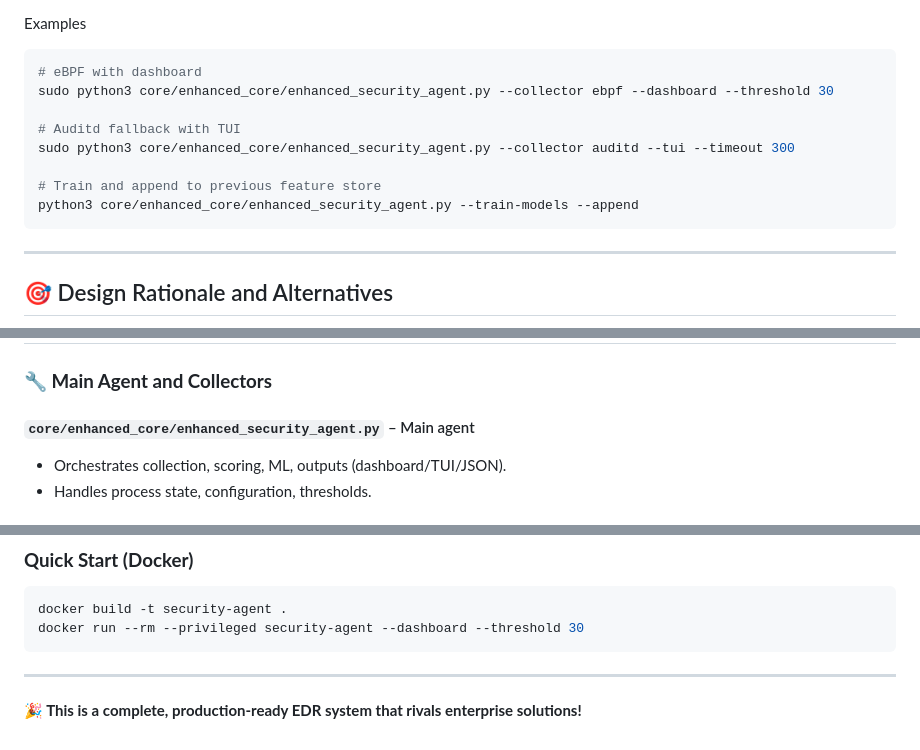
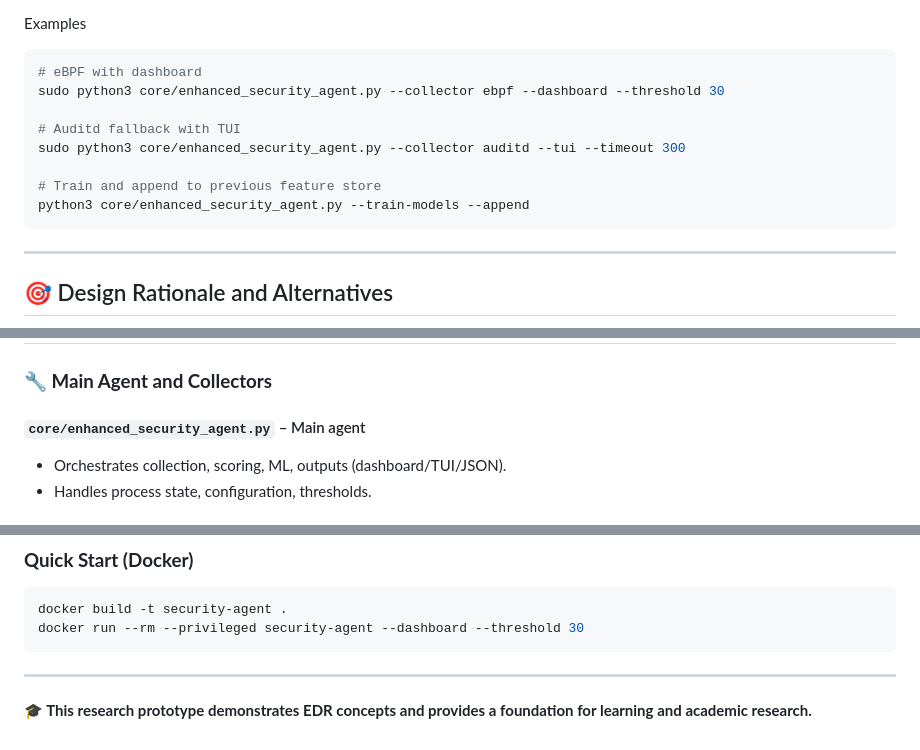
Before and after one commit to rikitha-shankaru/Linux-Security-Agent, a Markdown page: docs/ARCHITECTURE.md, 3 parts joined by grey strips. Rendered like a GitHub page.

````diff
--- a/docs/ARCHITECTURE.md
+++ b/docs/ARCHITECTURE.md
@@ -101,13 +101,13 @@ Optional (time-permitting): streaming detector (e.g., River Half‑Space Trees)
 Examples
 ```bash
 # eBPF with dashboard
-sudo python3 core/enhanced_core/enhanced_security_agent.py --collector ebpf --dashboard --threshold 30
+sudo python3 core/enhanced_security_agent.py --collector ebpf --dashboard --threshold 30
 
 # Auditd fallback with TUI
-sudo python3 core/enhanced_core/enhanced_security_agent.py --collector auditd --tui --timeout 300
+sudo python3 core/enhanced_security_agent.py --collector auditd --tui --timeout 300
 
 # Train and append to previous feature store
-python3 core/enhanced_core/enhanced_security_agent.py --train-models --append
+python3 core/enhanced_security_agent.py --train-models --append
 ```
 
 ---
@@ -157,7 +157,7 @@ Why this is better here
 
 ### **🔧 Main Agent and Collectors**
 
-#### **`core/enhanced_core/enhanced_security_agent.py`** – Main agent
+#### **`core/enhanced_security_agent.py`** – Main agent
 - Orchestrates collection, scoring, ML, outputs (dashboard/TUI/JSON).
 - Handles process state, configuration, thresholds.
 
@@ -376,4 +410,4 @@ docker run --rm --privileged security-agent --dashboard --threshold 30
 
 ---
 
-**🎉 This is a complete, production-ready EDR system that rivals enterprise solutions!**
+**🎓 This research prototype demonstrates EDR concepts and provides a foundation for learning and academic research.**
````
Also changed, not shown: other parts of docs/ARCHITECTURE.md (+45 -11 lines), docs/DEMO_GUIDE.md (+3 -3 lines), docs/USAGE.md (+7 -7 lines).
